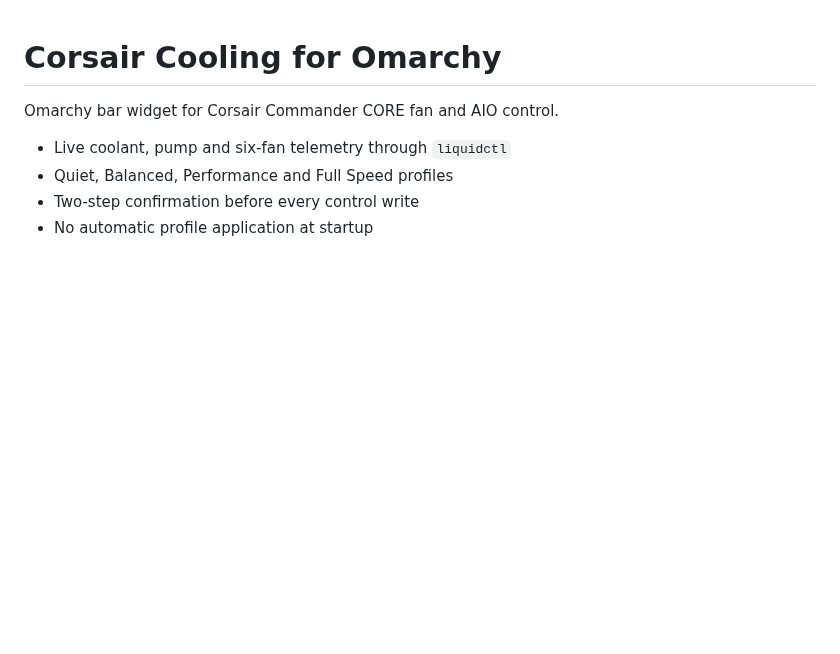
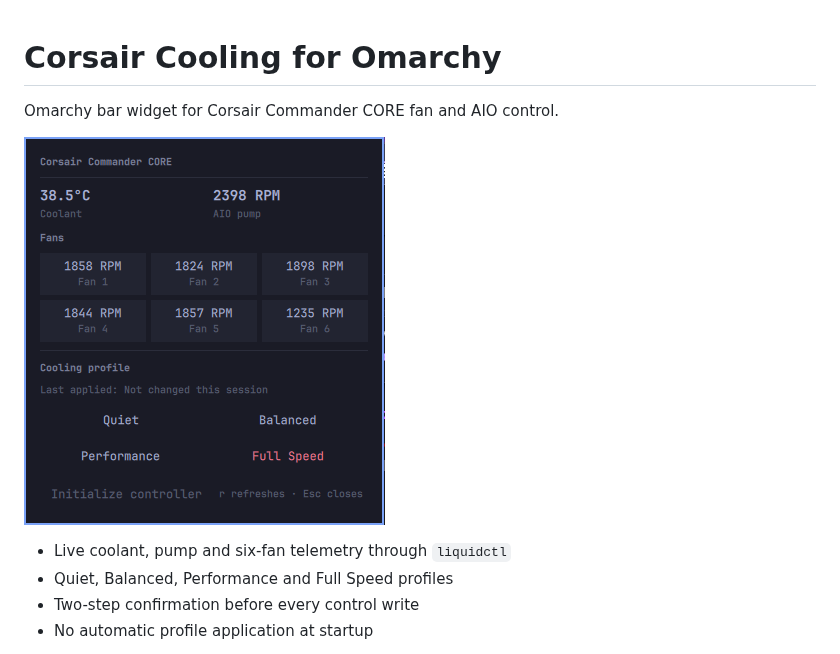
Before and after one commit to matteodevenuto/omarchy-corsair-cooling, a Markdown page: README.md, the part around the change. GitHub-like rendering; pictures changed too: preview.png (added); blank space fills up the shorter version.

Commit message:
Add plugin preview screenshot

```diff
--- a/README.md
+++ b/README.md
@@ -1,6 +1,8 @@
 # Corsair Cooling for Omarchy
 
 Omarchy bar widget for Corsair Commander CORE fan and AIO control.
+
+![Corsair Cooling panel showing live coolant, pump and fan telemetry](preview.png)
 
 - Live coolant, pump and six-fan telemetry through `liquidctl`
 - Quiet, Balanced, Performance and Full Speed profiles
```
